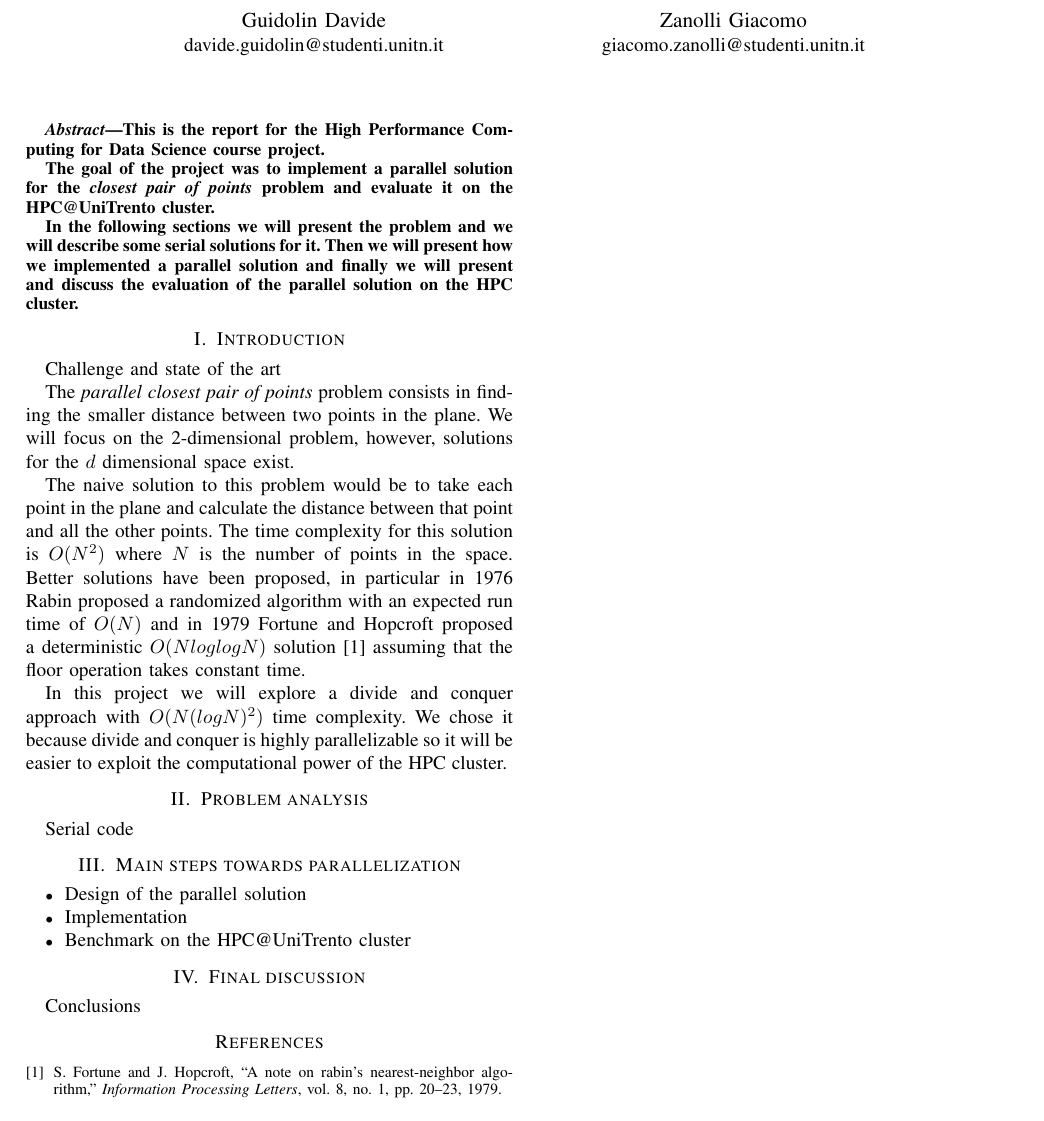
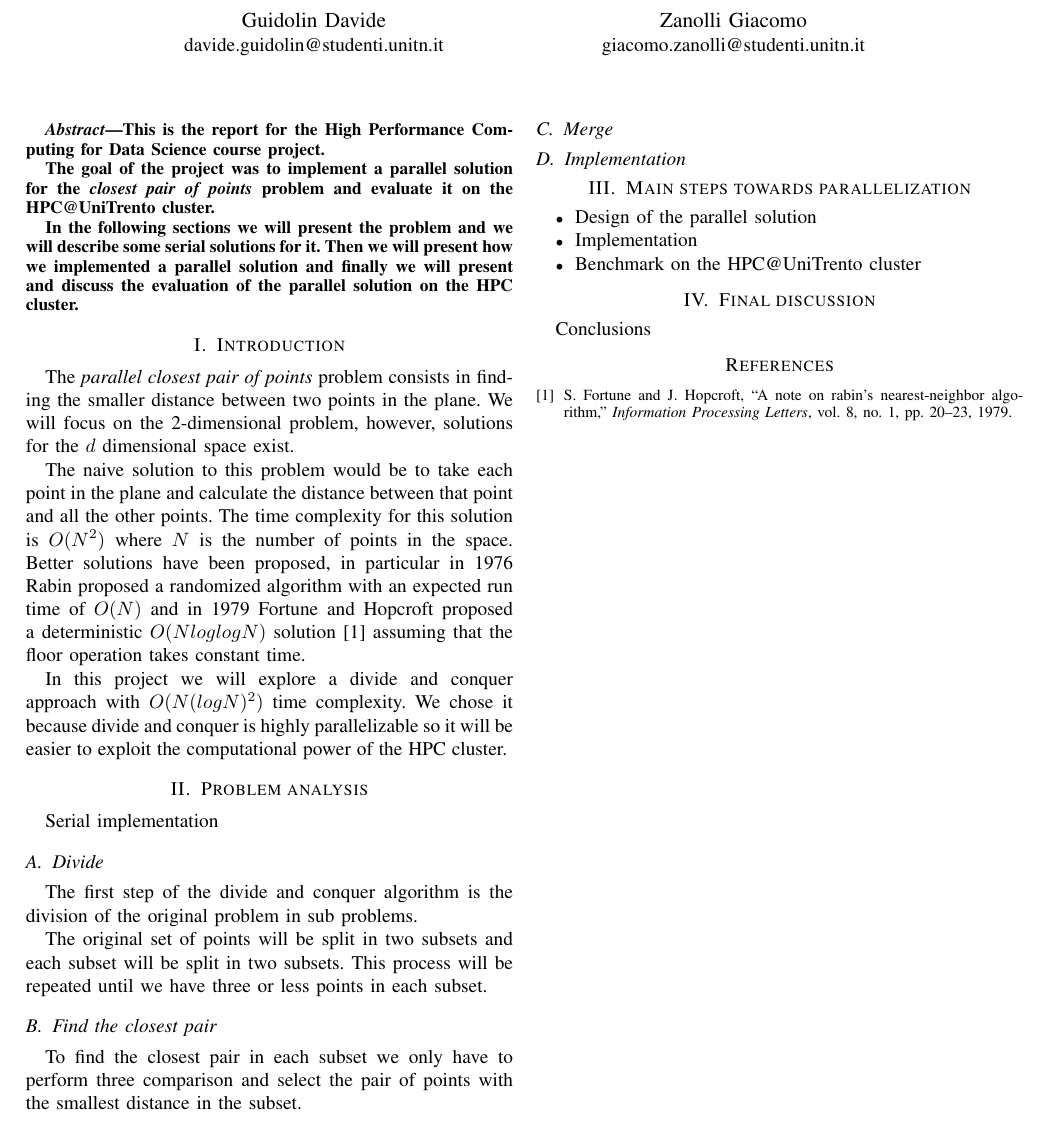
Before and after one commit to civts/hpc-22-report, a LaTeX paper (Report/conference_101719.tex, which reads Report/introduction.tex, Report/problem_analysis.tex): part of the page, cut so that both start at the same text. Compiled offline with pdfLaTeX; a missing font is replaced by an installed copy or a similar font; a LaTeX package or settings file that is missing is left out.

Commit message:
Start problem analysis

```diff
--- a/Report/introduction.tex
+++ b/Report/introduction.tex
@@ -1,5 +1,3 @@
-Challenge and state of the art
-
 The \textit{parallel closest pair of points} problem consists
 in finding the smaller distance between two points in the plane.
 We will focus on the 2-dimensional problem, however, solutions for
--- a/Report/problem_analysis.tex
+++ b/Report/problem_analysis.tex
@@ -1 +1,14 @@
-Serial code
+Serial implementation
+\subsection{Divide}
+The first step of the divide and conquer algorithm is the division
+of the original problem in sub problems.
+
+The original set of points will be split in two subsets and each
+subset will be split in two subsets. This process will be repeated
+until we have three or less points in each subset.
+\subsection{Find the closest pair}
+To find the closest pair in each subset we only have to perform
+three comparison and select the pair of points with the smallest
+distance in the subset.
+\subsection{Merge}
+\subsection{Implementation}
```
Also changed, not shown: Report/conference_101719.pdf, 4 other files.
